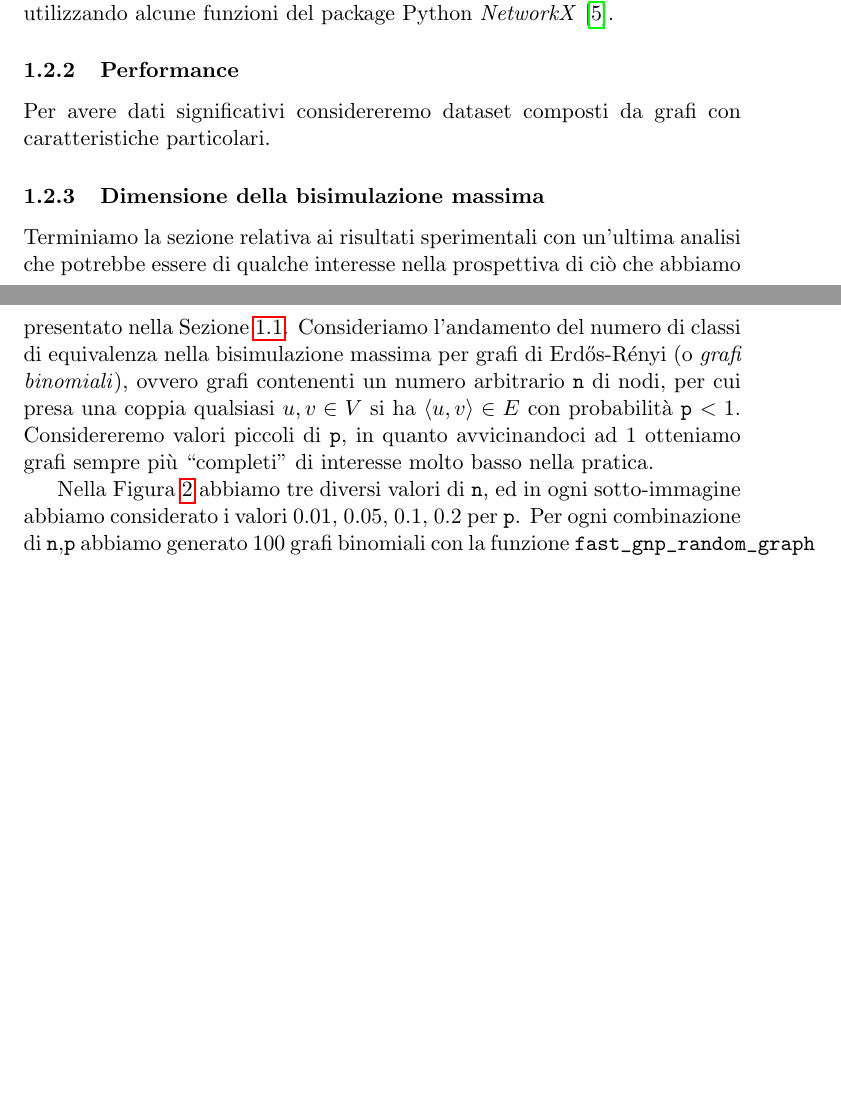
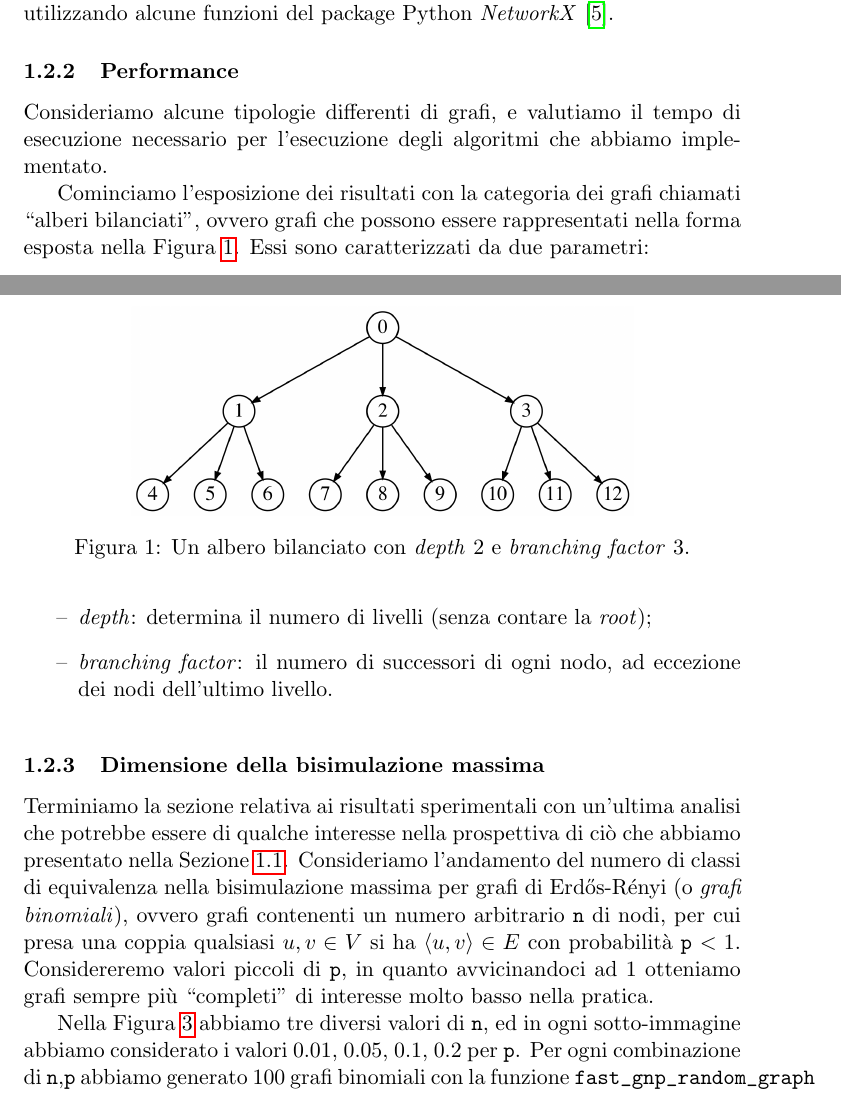
Before and after one commit to fandreuz/bsc-thesis, a LaTeX document (document.tex, which reads sezione3/experimental_results/file.tex): two parts of pages 8 and 9 of 14, joined at a grey line, cut so that both start at the same text, the shorter picture padded with empty space. Compiled offline with pdfLaTeX.

Commit message:
gather random data. plot tree graph. inizio parte performance

```diff
--- a/sezione3/experimental_results/file.tex
+++ b/sezione3/experimental_results/file.tex
@@ -12,7 +12,22 @@ I risultati sono stati misurati su un computer con sistema operativo \emph{CentO
 I dataset su cui abbiamo effettuato le misurazioni sono stati generati utilizzando alcune funzioni del package Python \emph{NetworkX} \cite{networkx}.
 
 \subsubsection{Performance}
-Per avere dati significativi considereremo dataset composti da grafi con caratteristiche particolari.
+Consideriamo alcune tipologie differenti di grafi, e valutiamo il tempo di esecuzione necessario per l'esecuzione degli algoritmi che abbiamo implementato.
+
+Cominciamo l'esposizione dei risultati con la categoria dei grafi chiamati ``alberi bilanciati'', ovvero grafi che possono essere rappresentati nella forma esposta nella Figura \ref{fig:balanced_tree}. Essi sono caratterizzati da due parametri:
+\begin{itemize}
+    \item \emph{depth}: determina il numero di livelli (senza contare la \emph{root});
+    \item \emph{branching factor}: il numero di successori di ogni nodo, ad eccezione dei nodi dell'ultimo livello.
+\end{itemize}
+
+
+\begin{figure}
+    \centering
+    \includegraphics[width=0.7\textwidth]{./sezione3/experimental_results/plots/tree_graph.png}
+    \caption{Un albero bilanciato con \emph{depth} 2 e \emph{branching factor} 3.}
+    \label{fig:balanced_tree}
+\end{figure}
+
 \begin{figure}
     \centering
     \includegraphics[width=0.7\textwidth]{./sezione3/experimental_results/plots/tree.png}
```
Also changed, not shown: sezione3/experimental_results/plots/tree_graph.png (added), 3 other files.
